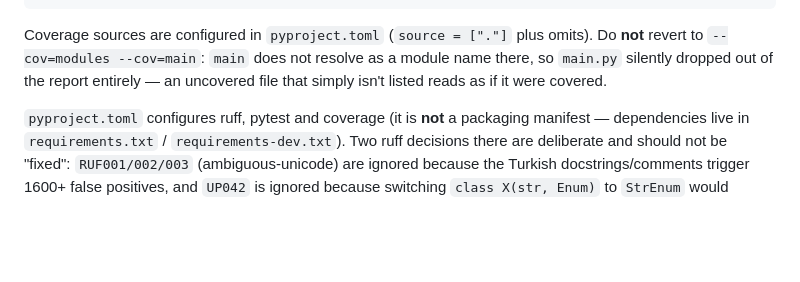
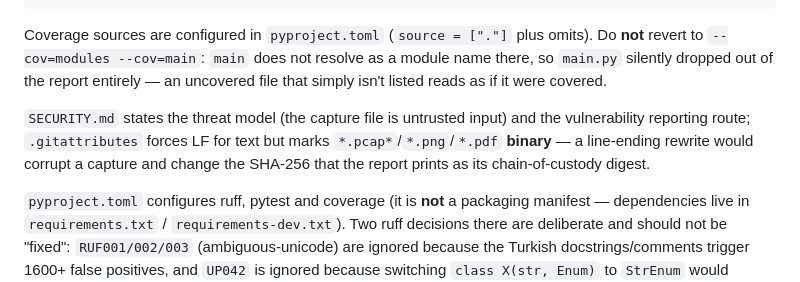
Before and after one commit to salihogz/automated-pcap-forensic, a Markdown page: CLAUDE.md, the part around the change. Drawn GitHub-style; blank space fills up the shorter version.

````diff
--- a/CLAUDE.md
+++ b/CLAUDE.md
@@ -35,6 +35,8 @@ docker run --rm -v "$PWD/reports:/app/reports" pcap-forensic \
 ```
 
 Coverage sources are configured in `pyproject.toml` (`source = ["."]` plus omits). Do **not** revert to `--cov=modules --cov=main`: `main` does not resolve as a module name there, so `main.py` silently dropped out of the report entirely — an uncovered file that simply isn't listed reads as if it were covered.
+
+`SECURITY.md` states the threat model (the capture file is untrusted input) and the vulnerability reporting route; `.gitattributes` forces LF for text but marks `*.pcap*`/`*.png`/`*.pdf` **binary** — a line-ending rewrite would corrupt a capture and change the SHA-256 that the report prints as its chain-of-custody digest.
 
 `pyproject.toml` configures ruff, pytest and coverage (it is **not** a packaging manifest — dependencies live in `requirements.txt` / `requirements-dev.txt`). Two ruff decisions there are deliberate and should not be "fixed": `RUF001/002/003` (ambiguous-unicode) are ignored because the Turkish docstrings/comments trigger 1600+ false positives, and `UP042` is ignored because switching `class X(str, Enum)` to `StrEnum` would change what `str(member)` returns — the report template relies on the current behaviour via `finding.severity|string`. `ruff format` has **not** been applied to the codebase, so CI runs `ruff check` only.
 
````
Also changed, not shown: README.md (+18 -0 lines).
